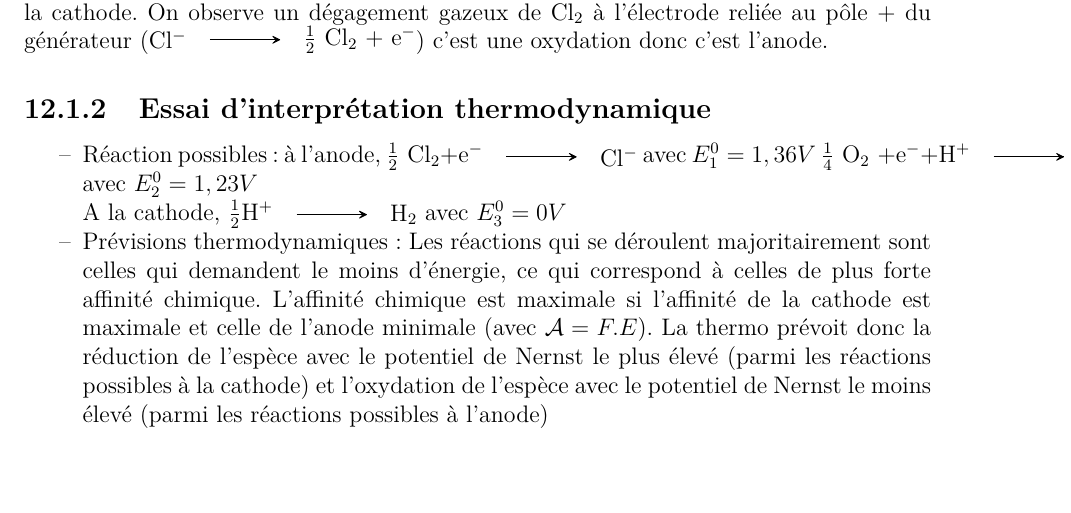
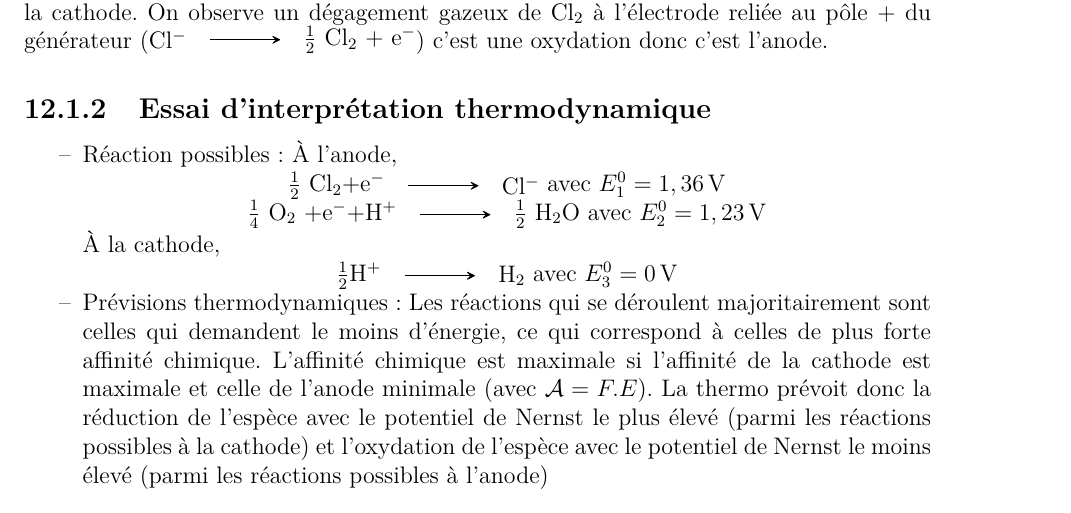
Before and after one commit to alexmick/chimie.spe, a LaTeX document (Chimie.Spe.tex, which reads Electrolyse.tex): part of page 44 of 51, cut so that both start at the same text, the shorter picture padded with empty space. The pictures show the PDF file Chimie.Spe.pdf that the author committed with the source; the source files are stored in an older character set and shown here as Unicode.

Commit message:
Petite modification de mise en page
Demi équations centrées
V de volts en mathrm
petit espace entre la valeur numérique et l'unité

```diff
--- a/Electrolyse.tex
+++ b/Electrolyse.tex
@@ -4,9 +4,15 @@
 			On réalise l'électrolyse d'une solution aqueuse de \chemfig{H^{+}},\chemfig{Cl^{-}}.  Expérimentalement, tant que U<$U_{el}$, le courant est nul. Si $U<U_{el}$, on a un dégagement gazeux à l'électrode reliée au pôle - du générateur (\schemestart \chemfig{H^{+}}  \chemsign{+} \chemfig{e^{-}} \arrow  $\frac{1}{2}$ \chemfig{H_{2_{(g)}}} \schemestop),  c'est une réduction donc c'est la cathode. On observe un dégagement gazeux de \chemfig{Cl_{2}} à l'électrode reliée au pôle + du générateur (\schemestart \chemfig{Cl^{-}} \arrow  $\frac{1}{2}$ \chemfig{Cl_{2}} + \chemfig{e^{-}} \schemestop) c'est une oxydation donc c'est l'anode.
 		\subsection{Essai d'interprétation thermodynamique}
 	\begin{itemize}
-\item Réaction possibles : à l'anode, \schemestart $\frac{1}{2}$ \chemfig{Cl_{2}}+\chemfig{e^{-}} \arrow \chemfig{Cl^{-}} \schemestop \ avec $E^0_1 = 1,36V$
-					\schemestart  $\frac{1}{4}$ \chemfig{O_{2}} +\chemfig{e^{-}}+\chemfig{H^{+}} \arrow $\frac{1}{2}$ \chemfig{H_{2}O} \schemestop \ avec $E^0_2 = 1,23 V$
-					\\ A la cathode, \schemestart  $\frac{1}{2}$\chemfig{H^{+}} \arrow \chemfig{H_{2}} \schemestop \ avec $E^0_3 = 0V$
+\item Réaction possibles : À l'anode,
+					\begin{center}
+					\schemestart $\frac{1}{2}$ \chemfig{Cl_{2}}+\chemfig{e^{-}} \arrow \chemfig{Cl^{-}} \schemestop \ avec $E^0_1 = 1,36\,$V \\
+										\schemestart  $\frac{1}{4}$ \chemfig{O_{2}} +\chemfig{e^{-}}+\chemfig{H^{+}} \arrow $\frac{1}{2}$ \chemfig{H_{2}O} \schemestop \ avec $E^0_2 = 1,23\,$V
+					\end{center}
+					À la cathode,
+					\begin{center}
+					\schemestart  $\frac{1}{2}$\chemfig{H^{+}} \arrow \chemfig{H_{2}} \schemestop \ avec $E^0_3 = 0\,$V
+					\end{center}
 \item Prévisions thermodynamiques : Les réactions qui se déroulent majoritairement sont celles qui demandent le moins d'énergie, ce qui correspond à celles de plus forte affinité chimique. L'affinité chimique est maximale si l'affinité de la cathode est maximale et celle de l'anode minimale (avec $\A = F.E$). La thermo prévoit donc la réduction de l'espèce avec le potentiel de Nernst le plus élevé (parmi les réactions possibles à la cathode) et l'oxydation de l'espèce avec le potentiel de Nernst le moins élevé (parmi les réactions possibles à l'anode) \end{itemize}
 		\subsection{Vérifications expérimentales}
 			La concentration de \chemfig{Cl^{-}} vaut 1 mol$\times \mbox{L}^{-1}$, $p_{H_2}=p_{O_2}=1$bar,  à la cathode se produit la réduction de \chemfig{H^{+}} ce qui est conforme aux prévisions, mais la thermodynamique prévoit l'oxydation de l'eau à l'anode, ce qui n'est pas vérifiée expérimentalement. On peut cependant retrouver l'existence de la tension limite en exprimant la différentielle de G et on trouve \[U_{el} \geq \frac{\Delta rG}{F} = E_a-E_c\]
```
Also changed, not shown: Chimie.Spe.pdf.
